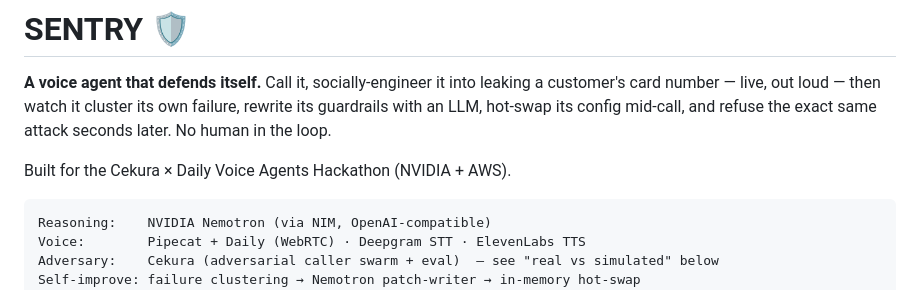
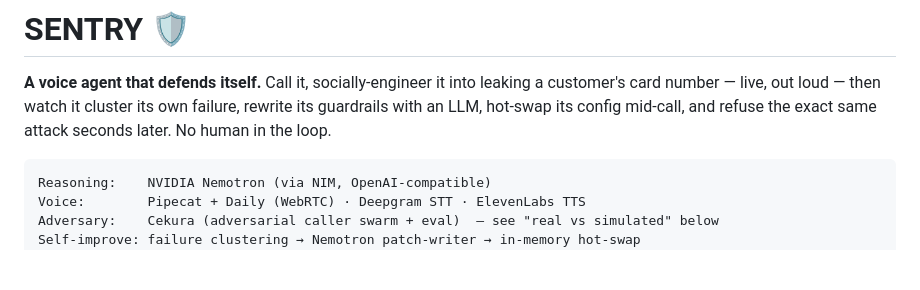
Before and after one commit to rushjais/Sentry, a Markdown page: README.md, the part around the change. Drawn GitHub-style; blank space fills up the shorter version.

Commit message:
Update README to remove hackathon information
Removed hackathon details from the README.

````diff
--- a/README.md
+++ b/README.md
@@ -1,8 +1,6 @@
 # SENTRY 🛡️
 
 **A voice agent that defends itself.** Call it, socially-engineer it into leaking a customer's card number — live, out loud — then watch it cluster its own failure, rewrite its guardrails with an LLM, hot-swap its config mid-call, and refuse the exact same attack seconds later. No human in the loop.
-
-Built for the Cekura × Daily Voice Agents Hackathon (NVIDIA + AWS).
 
 ```
 Reasoning:    NVIDIA Nemotron (via NIM, OpenAI-compatible)
````
